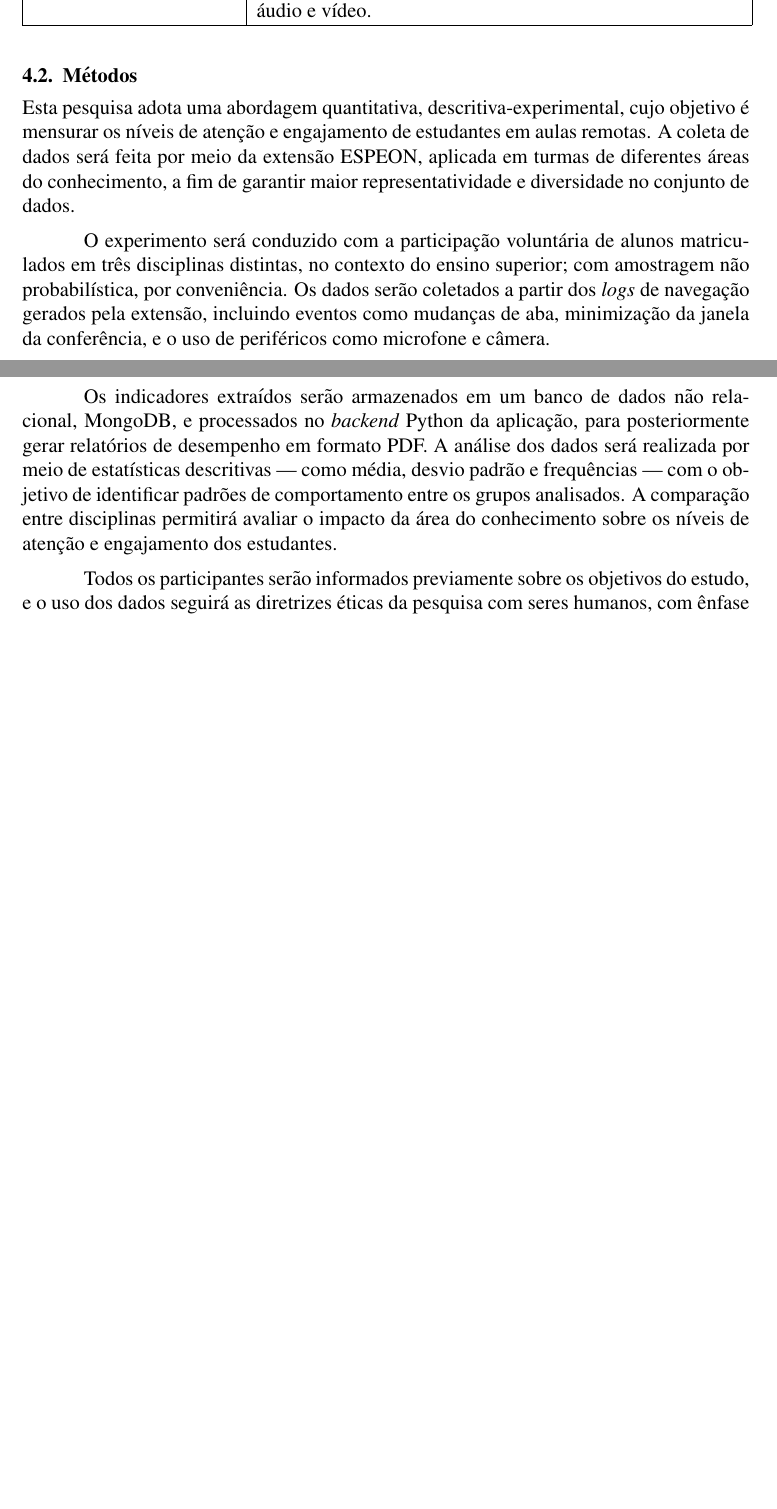
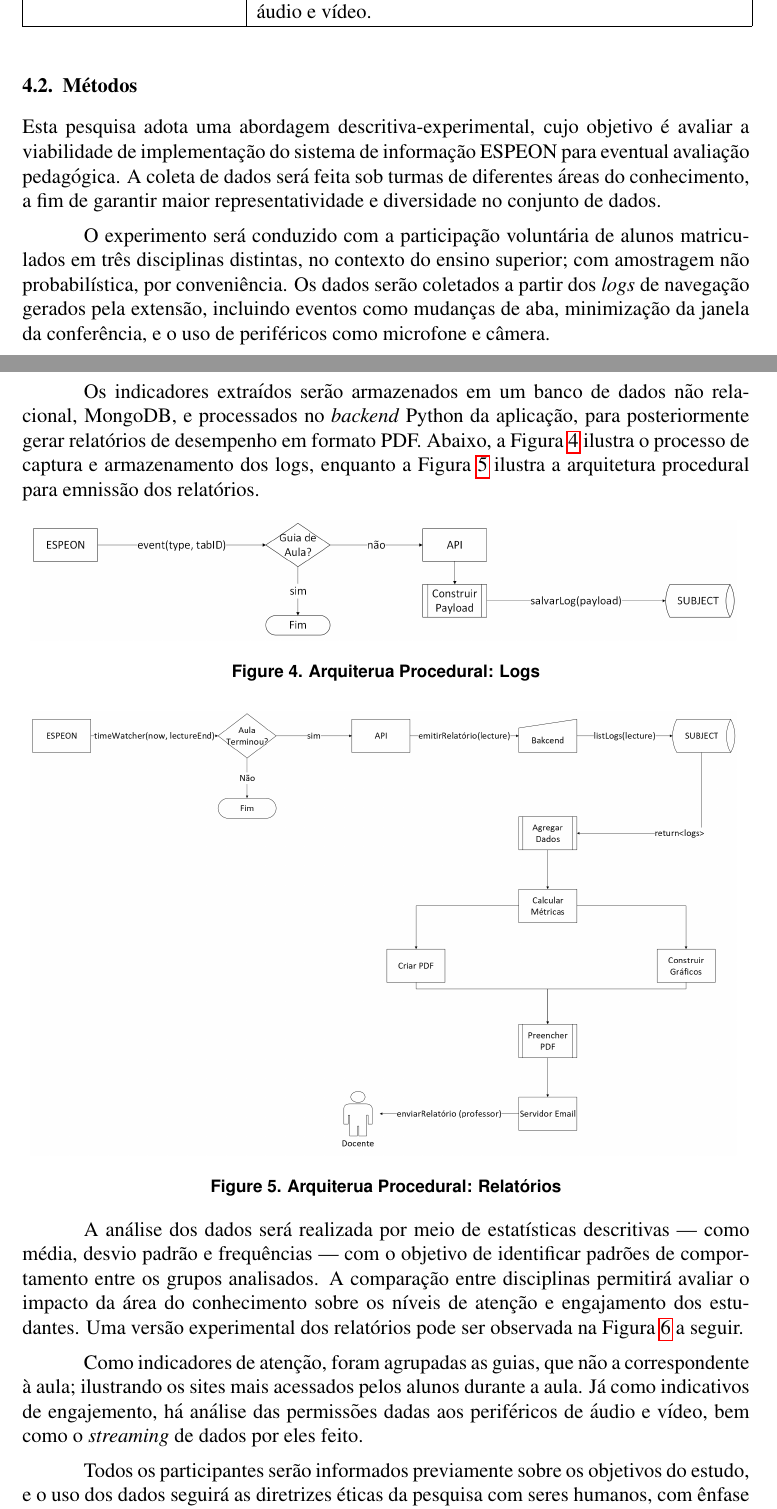
Before and after one commit to Manoel-Mieiro/WSIS.2025.ESPEON, a LaTeX paper (main.tex, which reads text/methods.tex): two parts of pages 5 and 6 of 8 before the commit and two parts of pages 5 and 6 of 9 after it, joined at a grey line, cut so that both start at the same text, the shorter picture padded with empty space. Compiled offline with pdfLaTeX.

Commit message:
refactor: update methodology and methods sections for clarity and add new figures

```diff
--- a/text/methods.tex
+++ b/text/methods.tex
@@ -1,6 +1,22 @@
 \subsection{Métodos}\label{sec:methods}
-Esta pesquisa adota uma abordagem quantitativa, descritiva-experimental, cujo objetivo é mensurar os níveis de atenção e engajamento de estudantes em aulas remotas. A coleta de dados será feita por meio da extensão ESPEON, aplicada em turmas de diferentes áreas do conhecimento, a fim de garantir maior representatividade e diversidade no conjunto de dados.
+Esta pesquisa adota uma abordagem descritiva-experimental, cujo objetivo é avaliar a viabilidade de implementação do sistema de informação ESPEON para eventual avaliação pedagógica. A coleta de dados será feita sob turmas de diferentes áreas do conhecimento, a fim de garantir maior representatividade e diversidade no conjunto de dados.
 
 O experimento será conduzido com a participação voluntária de alunos matriculados em três disciplinas distintas, no contexto do ensino superior; com amostragem não probabilística, por conveniência. Os dados serão coletados a partir dos \textit{logs} de navegação gerados pela extensão, incluindo eventos como mudanças de aba, minimização da janela da conferência, e o uso de periféricos como microfone e câmera.
 
-Os indicadores extraídos serão armazenados em um banco de dados não relacional, MongoDB, e processados no \textit{backend} Python da aplicação, para posteriormente gerar relatórios de desempenho em formato PDF. A análise dos dados será realizada por meio de estatísticas descritivas — como média, desvio padrão e frequências —  com o objetivo de identificar padrões de comportamento entre os grupos analisados. A comparação entre disciplinas permitirá avaliar o impacto da área do conhecimento sobre os níveis de atenção e engajamento dos estudantes.
+Os indicadores extraídos serão armazenados em um banco de dados não relacional, MongoDB, e processados no \textit{backend} Python da aplicação, para posteriormente gerar relatórios de desempenho em formato PDF. Abaixo, a Figura \ref{fig:arquiteturaLogs} ilustra o processo de captura e armazenamento dos logs, enquanto a Figura \ref{fig:arquiteturaReports} ilustra a arquitetura procedural para emnissão dos relatórios.
+
+\begin{figure}[ht]
+    \centering
+    \includegraphics[width=.97\textwidth]{assets/images/arquitetura.logs.png}
+    \caption{Arquiterua Procedural: Logs}
+    \label{fig:arquiteturaLogs}
+\end{figure}
+
+\begin{figure}[ht]
+    \centering
+    \includegraphics[width=.97\textwidth]{assets/images/arquitetura.reports.png}
+    \caption{Arquiterua Procedural: Relatórios}
+    \label{fig:arquiteturaReports}
+\end{figure}
+
+A análise dos dados será realizada por meio de estatísticas descritivas — como média, desvio padrão e frequências —  com o objetivo de identificar padrões de comportamento entre os grupos analisados. A comparação entre disciplinas permitirá avaliar o impacto da área do conhecimento sobre os níveis de atenção e engajamento dos estudantes. Uma versão experimental dos relatórios pode ser observada na Figura \ref{fig:report} a seguir.
@@ -7,2 +28,7 @@ Os indicadores extraídos serão armazenados em um banco de dados não relaciona
+    \label{fig:report}
+\end{figure}
+
+Como indicadores de atenção, foram agrupadas as guias, que não a correspondente à aula; ilustrando os sites mais acessados pelos alunos durante a aula. Já como indicativos de engajemento, há análise das permissões dadas aos periféricos de áudio e vídeo, bem como o \textit{streaming} de dados por eles feito.
+
 
 Todos os participantes serão informados previamente sobre os objetivos do estudo, e o uso dos dados seguirá as diretrizes éticas da pesquisa com seres humanos, com ênfase na privacidade e na conformidade com a Lei Geral de Proteção de Dados (LGPD).
```
Also changed, not shown: text/methodology.tex (+5 -5 lines), text/methods.tex (5 more changed lines).
